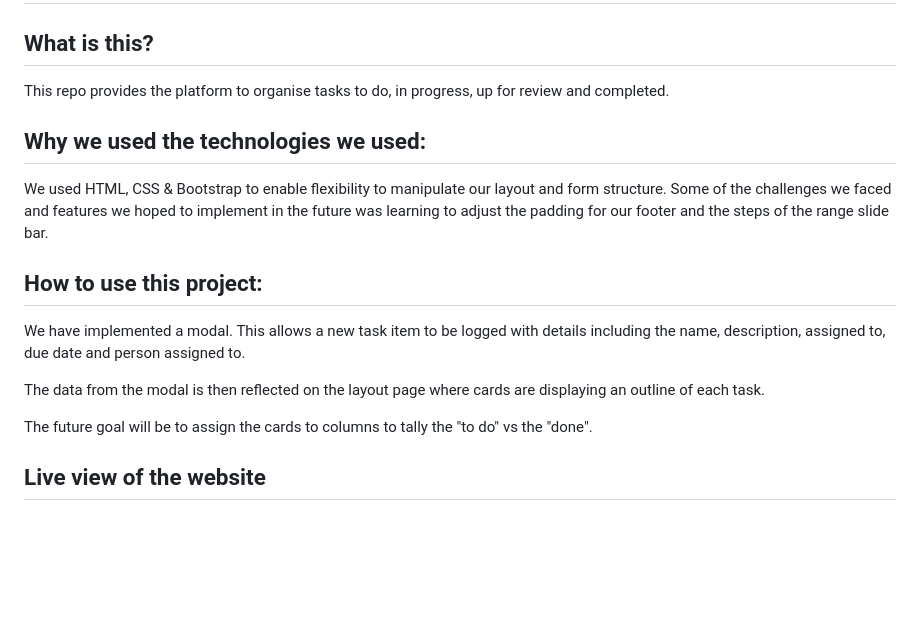
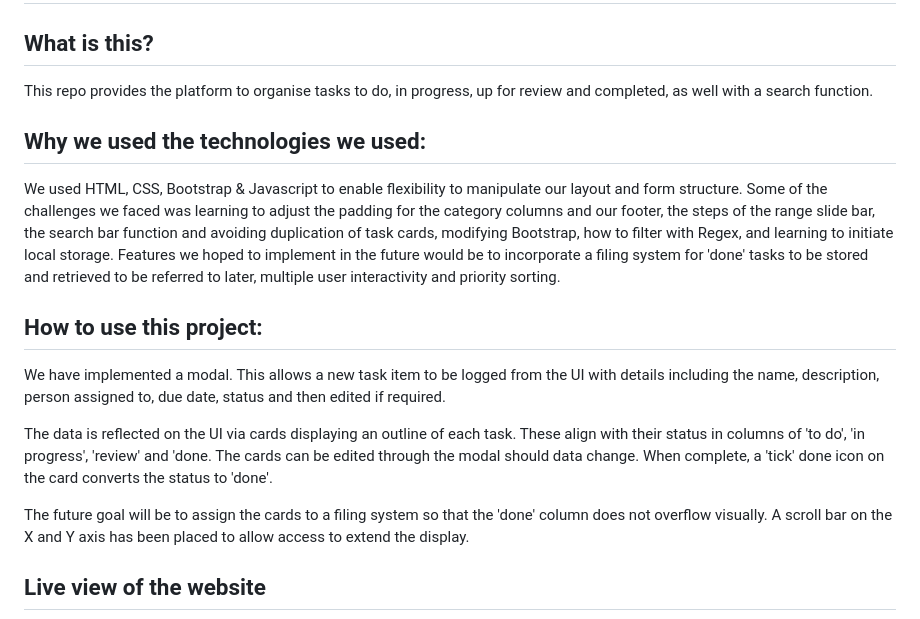
Before and after one commit to TanyaJH/Task-Planner, a Markdown page: README.md, the part around the change printed below. Drawn GitHub-style; blank space fills up the shorter version.

Commit message:
include search bar

```diff
--- a/README.md
+++ b/README.md
@@ -2,19 +2,19 @@
 
 ## What is this?
 
-This repo provides the platform to organise tasks to do, in progress, up for review and completed.
+This repo provides the platform to organise tasks to do, in progress, up for review and completed, as well with a search function.
 
 ## Why we used the technologies we used:
 
-We used HTML, CSS & Bootstrap to enable flexibility to manipulate our layout and form structure. Some of the challenges we faced and features we hoped to implement in the future was learning to adjust the padding for our footer and the steps of the range slide bar.
+We used HTML, CSS, Bootstrap & Javascript to enable flexibility to manipulate our layout and form structure. Some of the challenges we faced was learning to adjust the padding for the category columns and our footer, the steps of the range slide bar, the search bar function and avoiding duplication of task cards, modifying Bootstrap, how to filter with Regex, and learning to initiate local storage. Features we hoped to implement in the future would be to incorporate a filing system for 'done' tasks to be stored and retrieved to be referred to later, multiple user interactivity and priority sorting.
 
 ## How to use this project:
 
-We have implemented a modal. This allows a new task item to be logged with details including the name, description, assigned to, due date and person assigned to.
+We have implemented a modal. This allows a new task item to be logged from the UI with details including the name, description, person assigned to, due date, status and then edited if required.
 
-The data from the modal is then reflected on the layout page where cards are displaying an outline of each task.
+The data is reflected on the UI via cards displaying an outline of each task. These align with their status in columns of 'to do', 'in progress', 'review' and 'done. The cards can be edited through the modal should data change. When complete, a 'tick' done icon on the card converts the status to 'done'.
 
-The future goal will be to assign the cards to columns to tally the "to do" vs the "done".
+The future goal will be to assign the cards to a filing system so that the 'done' column does not overflow visually. A scroll bar on the X and Y axis has been placed to allow access to extend the display.
 
 ## Live view of the website
 
```
Also changed, not shown: other parts of README.md (+5 -2 lines), Images/Clarice&Spirit.jpg (added), Images/Felipe.JPG (added), Images/Jed.JPG (added), Images/Tanya.png (added), 3 other files.
